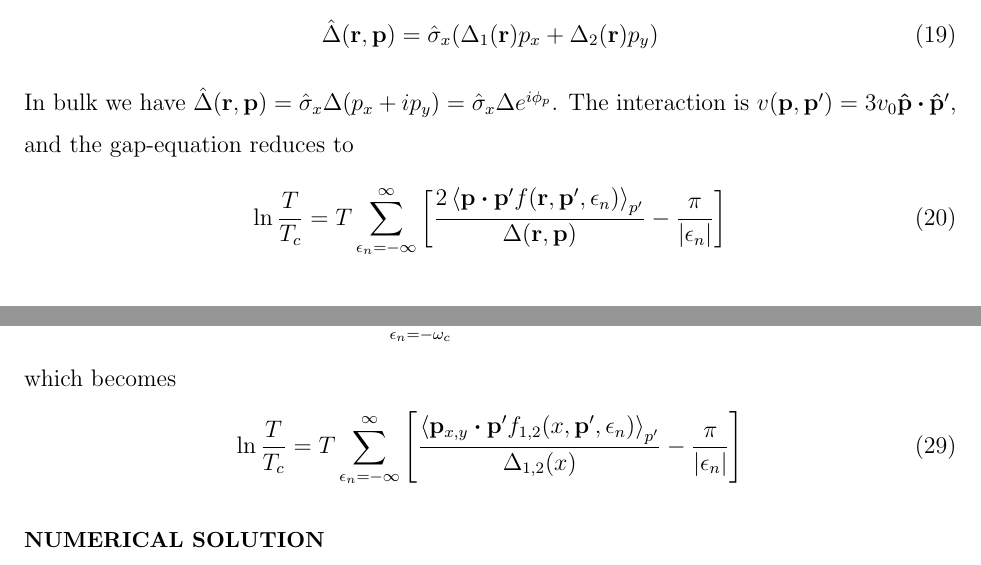
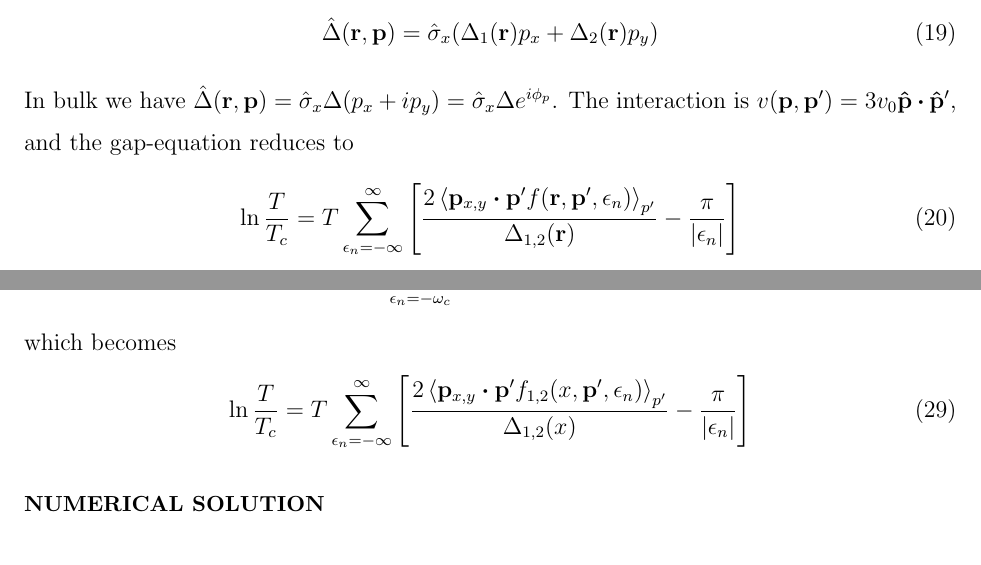
Before and after one commit to junguanghe/annulus_3he_a, a LaTeX paper (eilenberger/eilenberger.tex): two parts of pages 3 and 4 of 4, joined at a grey line, cut so that both start at the same text. Compiled offline with pdfLaTeX.

Commit message:
fix: update gap equations in eilenberger.tex to correct momentum terms and improve consistency in formulations

```diff
--- a/eilenberger/eilenberger.tex
+++ b/eilenberger/eilenberger.tex
@@ -161,8 +161,8 @@ gap-equation reduces to
 \begin{align}
     \ln{\frac{T}{T_c}} = T\sum_{\epsilon_n=-\infty}^{\infty}
     \left[
-        \frac{2\ev{\vb{p}\vdot\vb{p}'f(\vb{r}, \vb{p}', \epsilon_n)}_{p'}}
-        {\Delta(\vb{r}, \vb{p})}
+        \frac{2\ev{\vb{p}_{x,y}\vdot\vb{p}'f(\vb{r}, \vb{p}', \epsilon_n)}_{p'}}
+        {\Delta_{1,2}(\vb{r})}
         - \frac{\pi}{|\epsilon_n|}
         \right]
 \end{align}
@@ -219,7 +219,7 @@ which becomes
 \begin{align}
     \ln{\frac{T}{T_c}} = T\sum_{\epsilon_n=-\infty}^{\infty}
     \left[
-    \frac{\ev{\vb{p}_{x,y}\vdot\vb{p}'f_{1,2}(x, \vb{p}', \epsilon_n)}_{p'}}
+    \frac{2\ev{\vb{p}_{x,y}\vdot\vb{p}'f_{1,2}(x, \vb{p}', \epsilon_n)}_{p'}}
     {\Delta_{1,2}(x)}
     - \frac{\pi}{|\epsilon_n|}
     \right]
```
Also changed, not shown: eilenberger/eilenberger.pdf.
